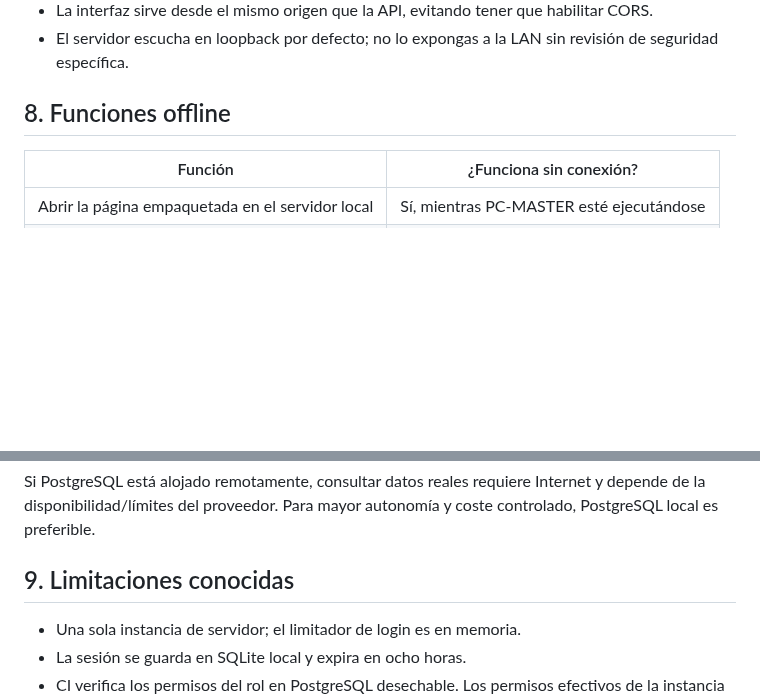
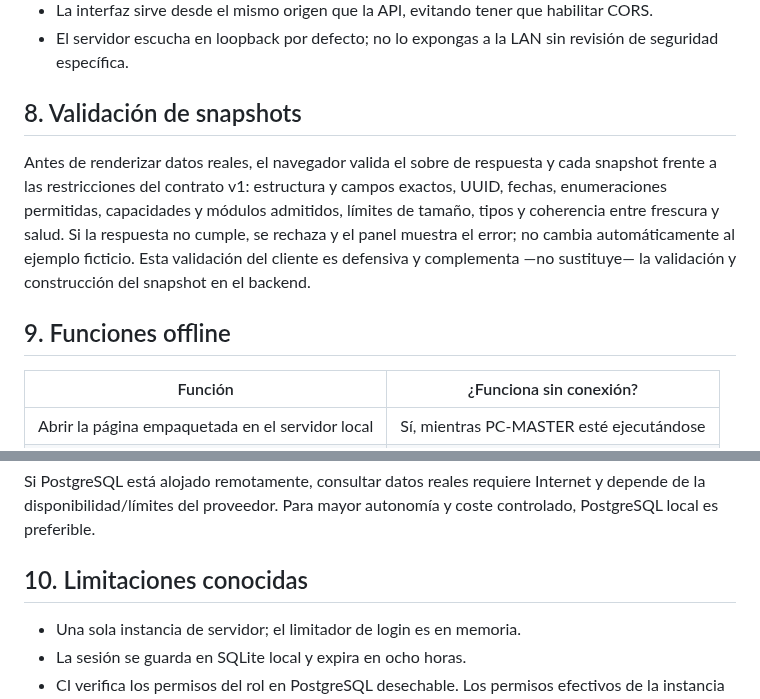
Before and after one commit to D3ckardCain/Geelark-IA, a Markdown page: docs/MANUAL_USUARIO_PANEL_CONTROL_MASTER.md, 2 parts joined by grey strips. Rendered like a GitHub page; blank space fills up the shorter version.

Commit message:
docs(master-admin): document snapshot payload validation

```diff
--- a/docs/MANUAL_USUARIO_PANEL_CONTROL_MASTER.md
+++ b/docs/MANUAL_USUARIO_PANEL_CONTROL_MASTER.md
@@ -73,7 +73,11 @@ El botón **Ver ejemplo ficticio** permite probar navegación sin iniciar sesió
 - La interfaz sirve desde el mismo origen que la API, evitando tener que habilitar CORS.
 - El servidor escucha en loopback por defecto; no lo expongas a la LAN sin revisión de seguridad específica.
 
-## 8. Funciones offline
+## 8. Validación de snapshots
+
+Antes de renderizar datos reales, el navegador valida el sobre de respuesta y cada snapshot frente a las restricciones del contrato v1: estructura y campos exactos, UUID, fechas, enumeraciones permitidas, capacidades y módulos admitidos, límites de tamaño, tipos y coherencia entre frescura y salud. Si la respuesta no cumple, se rechaza y el panel muestra el error; no cambia automáticamente al ejemplo ficticio. Esta validación del cliente es defensiva y complementa —no sustituye— la validación y construcción del snapshot en el backend.
+
+## 9. Funciones offline
 
 | Función | ¿Funciona sin conexión? |
 |---|---|
@@ -87,7 +91,7 @@ El botón **Ver ejemplo ficticio** permite probar navegación sin iniciar sesió
 
 Si PostgreSQL está alojado remotamente, consultar datos reales requiere Internet y depende de la disponibilidad/límites del proveedor. Para mayor autonomía y coste controlado, PostgreSQL local es preferible.
 
-## 9. Limitaciones conocidas
+## 10. Limitaciones conocidas
 
 - Una sola instancia de servidor; el limitador de login es en memoria.
 - La sesión se guarda en SQLite local y expira en ocho horas.
```
